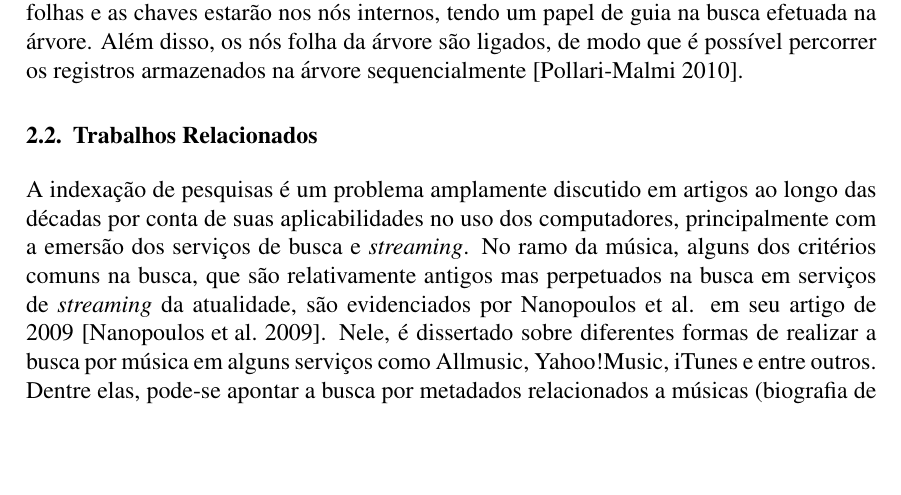
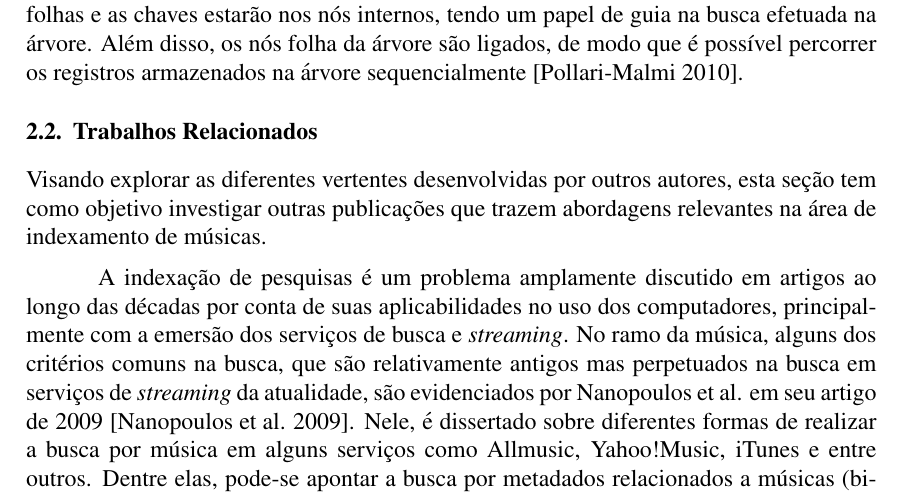
Before and after one commit to lucas-gcp/music-btree, a LaTeX paper (article/main.tex): part of page 3 of 7, cut so that both start at the same text, the shorter picture padded with empty space. Compiled offline with pdfLaTeX.

Commit message:
docs: adiciona desc em Trabalhos Relacionados

```diff
--- a/article/main.tex
+++ b/article/main.tex
@@ -152,6 +152,10 @@ sequencialmente~\cite{Pm:10}.
 
 
 \subsection{Trabalhos Relacionados}
+
+Visando explorar as diferentes vertentes desenvolvidas por outros autores, esta
+seção tem como objetivo investigar outras publicações que trazem abordagens
+relevantes na área de indexamento de músicas.
 
 A indexação de pesquisas é um problema amplamente discutido em artigos ao longo
 das décadas por conta de suas aplicabilidades no uso dos computadores,
```
